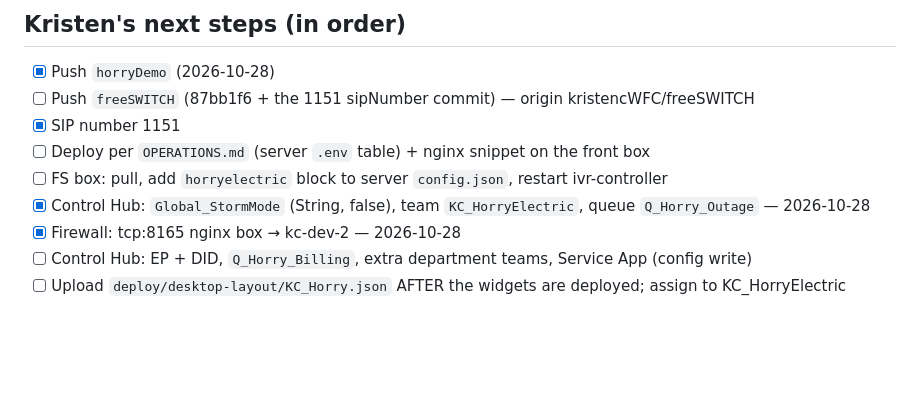
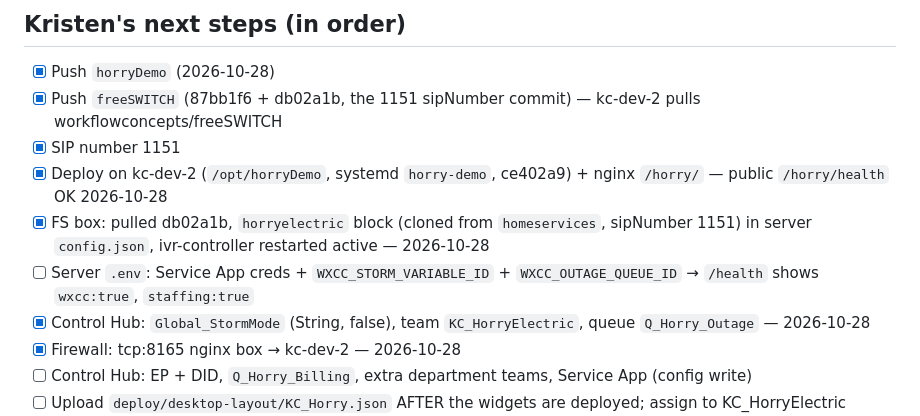
Before and after one commit to kristencWFC/horryDemo, a Markdown page: TODO.md, the part around the change. GitHub-like rendering; blank space fills up the shorter version.

Commit message:
TODO: kc-dev-2 deploy + WFC AI Controller block done
Co-Authored-By: Claude Opus 5.5 <noreply@anthropic.com>

```diff
--- a/TODO.md
+++ b/TODO.md
@@ -52,10 +52,11 @@ page published (claude.ai artifact; source `docs/demo-overview.html`).
 ## Kristen's next steps (in order)
 
 - [x] Push `horryDemo` (2026-10-28)
-- [ ] Push `freeSWITCH` (87bb1f6 + the 1151 sipNumber commit) — origin kristencWFC/freeSWITCH
+- [x] Push `freeSWITCH` (87bb1f6 + db02a1b, the 1151 sipNumber commit) — kc-dev-2 pulls workflowconcepts/freeSWITCH
 - [x] SIP number 1151
-- [ ] Deploy per `OPERATIONS.md` (server `.env` table) + nginx snippet on the front box
-- [ ] FS box: pull, add `horryelectric` block to server `config.json`, restart ivr-controller
+- [x] Deploy on kc-dev-2 (`/opt/horryDemo`, systemd `horry-demo`, ce402a9) + nginx `/horry/` — public `/horry/health` OK 2026-10-28
+- [x] FS box: pulled db02a1b, `horryelectric` block (cloned from `homeservices`, sipNumber 1151) in server `config.json`, ivr-controller restarted active — 2026-10-28
+- [ ] Server `.env`: Service App creds + `WXCC_STORM_VARIABLE_ID` + `WXCC_OUTAGE_QUEUE_ID` → `/health` shows `wxcc:true`, `staffing:true`
 - [x] Control Hub: `Global_StormMode` (String, false), team `KC_HorryElectric`, queue `Q_Horry_Outage` — 2026-10-28
 - [x] Firewall: tcp:8165 nginx box → kc-dev-2 — 2026-10-28
 - [ ] Control Hub: EP + DID, `Q_Horry_Billing`, extra department teams, Service App (config write)
```
